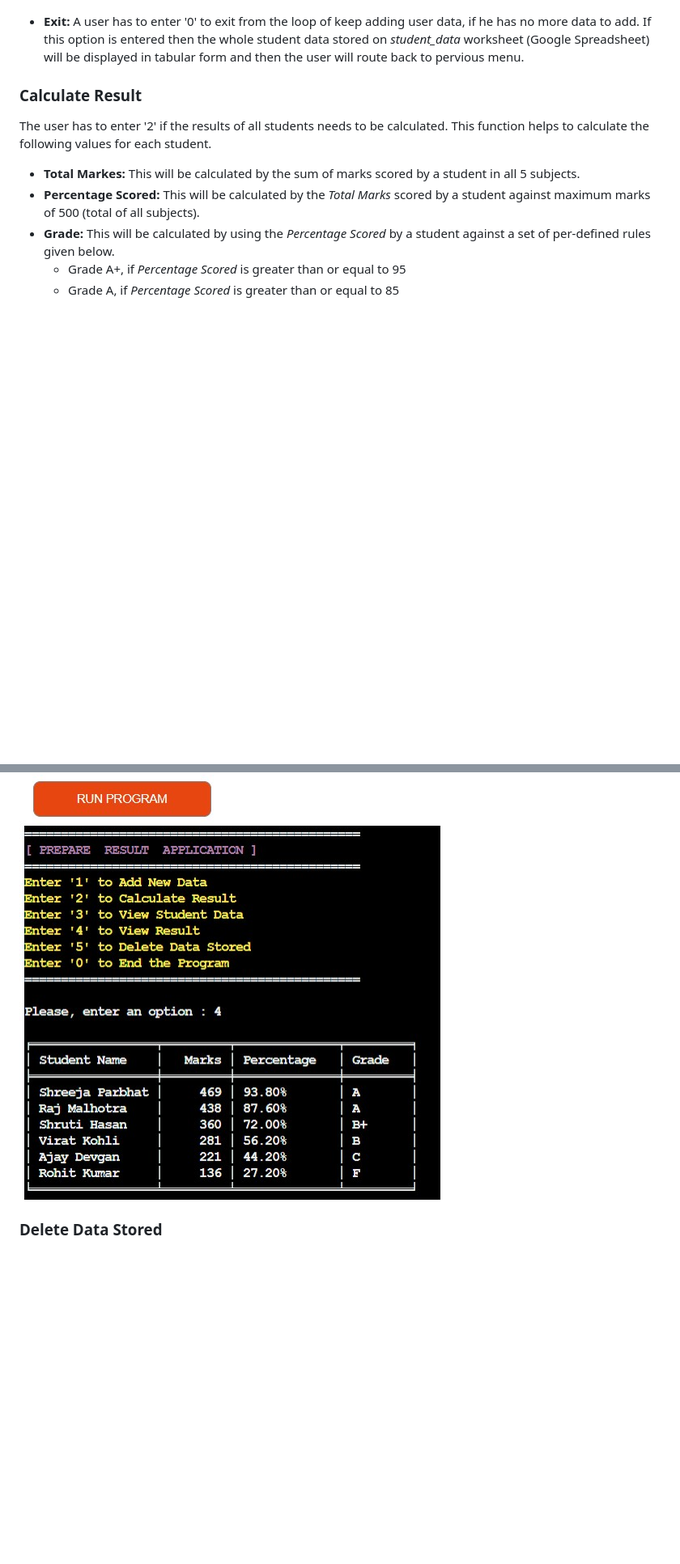
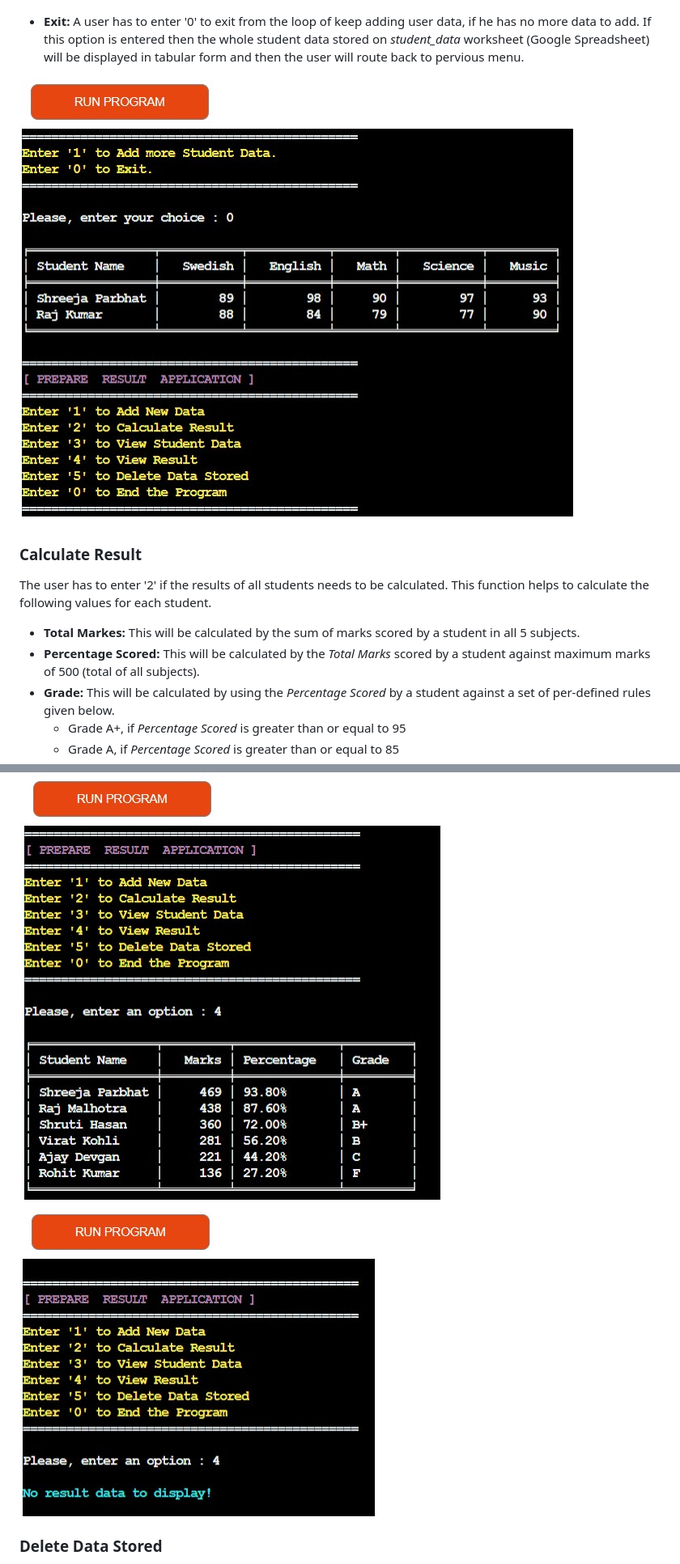
Before and after one commit to Sugandhi13/prepare-result, a Markdown page: README.md, 2 parts joined by grey strips. Shown at 81% size. GitHub-like rendering; blank space fills up the shorter version.

Commit message:
Added images no data to add, display or delete

```diff
--- a/README.md
+++ b/README.md
@@ -132,6 +132,8 @@ The user has to enter '1' if data for a student needs to be added to calculate t
 
 - **Exit:** A user has to enter '0' to exit from the loop of keep adding user data, if he has no more data to add. If this option is entered then the whole student data stored on *student_data* worksheet (Google Spreadsheet) will be displayed in tabular form and then the user will route back to pervious menu.
 
+![No-More-Data-To-Add](/assets/images/nomoredatatoadd.jpg)
+
 ### Calculate Result
 
 The user has to enter '2' if the results of all students needs to be calculated. This function helps to calculate the following values for each student.
@@ -163,6 +165,8 @@ If there is no data available in *student_result* worksheet then a message will
 
 ![View-Result-Data](/assets/images/viewresultdata.jpg)
 
+![No-Result-Data](/assets/images/noresultdata.jpg)
+
 ### Delete Data Stored
 
 The user has to enter '5' if the user would like to delete any data already stored on Google Spreadsheet. If the user enters this option a sub menu will populate to confirm that which data (Student Data or Student Results Data) the user want's to delete. These options are described below.
```
Also changed, not shown: other parts of README.md (+2 -0 lines).
